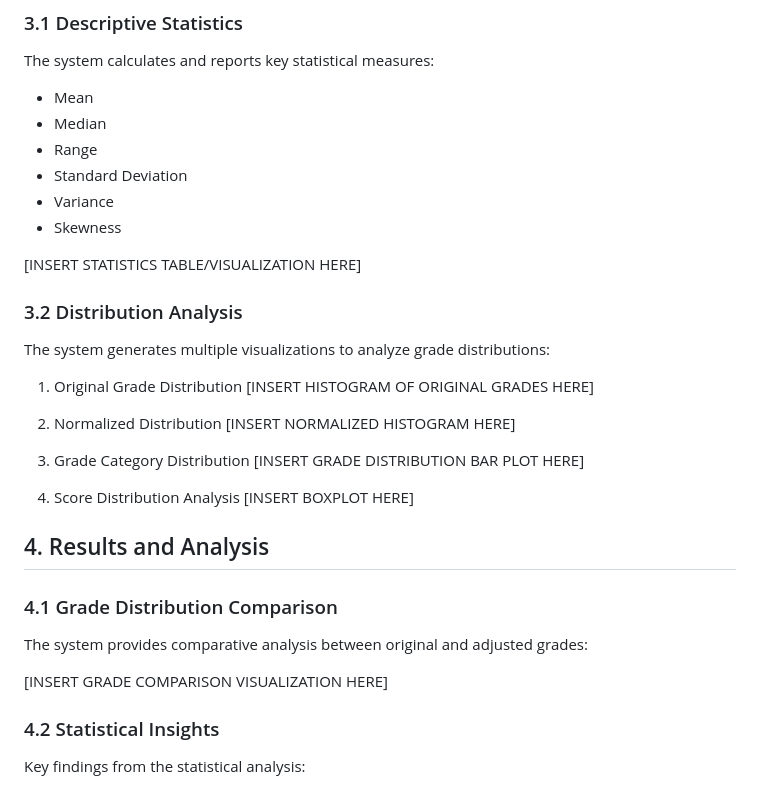
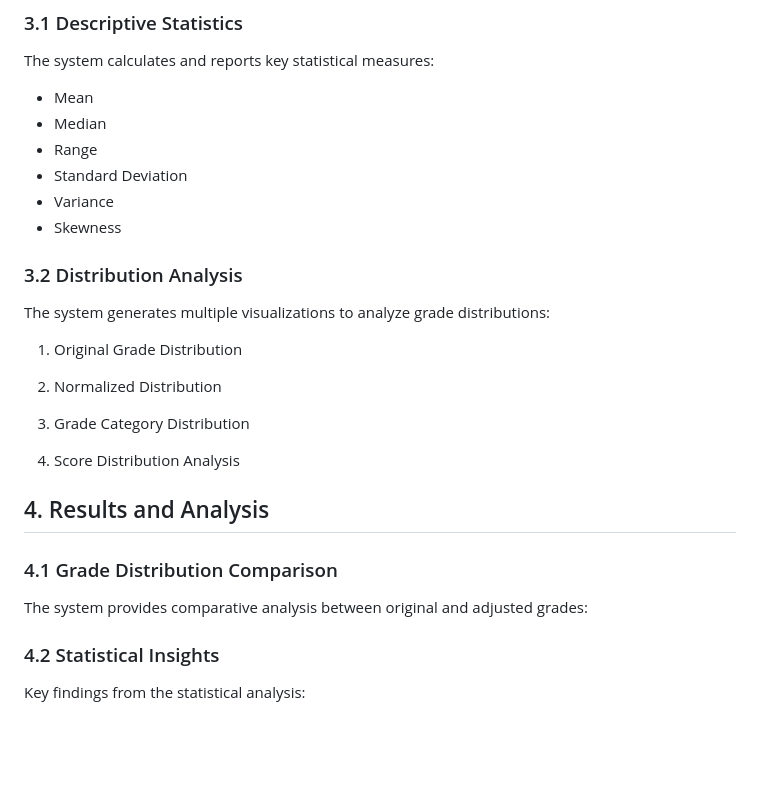
Before and after one commit to ahmadamjadd/DS221-Project, a Markdown page: README.md, the part around the change printed below. Drawn GitHub-style; blank space fills up the shorter version.

```diff
--- a/README.md
+++ b/README.md
@@ -77,28 +77,20 @@ The system calculates and reports key statistical measures:
 - Variance
 - Skewness
 
-[INSERT STATISTICS TABLE/VISUALIZATION HERE]
-
 ### 3.2 Distribution Analysis
 The system generates multiple visualizations to analyze grade distributions:
 
 1. Original Grade Distribution
-[INSERT HISTOGRAM OF ORIGINAL GRADES HERE]
 
 2. Normalized Distribution
-[INSERT NORMALIZED HISTOGRAM HERE]
 
 3. Grade Category Distribution
-[INSERT GRADE DISTRIBUTION BAR PLOT HERE]
 
 4. Score Distribution Analysis
-[INSERT BOXPLOT HERE]
 
 ## 4. Results and Analysis
 ### 4.1 Grade Distribution Comparison
 The system provides comparative analysis between original and adjusted grades:
-
-[INSERT GRADE COMPARISON VISUALIZATION HERE]
 
 ### 4.2 Statistical Insights
 Key findings from the statistical analysis:
```
Also changed, not shown: other parts of README.md (+6 -29 lines).
